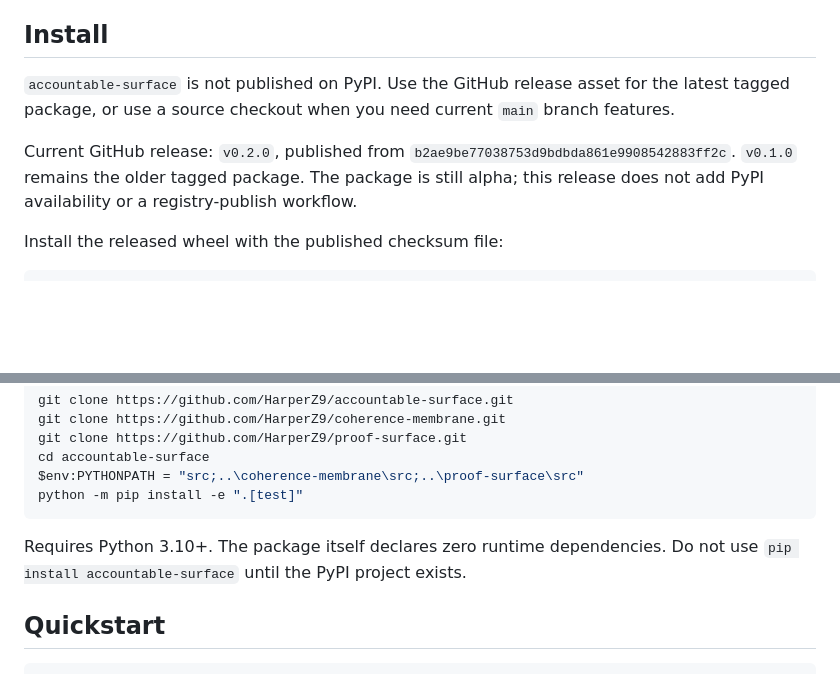
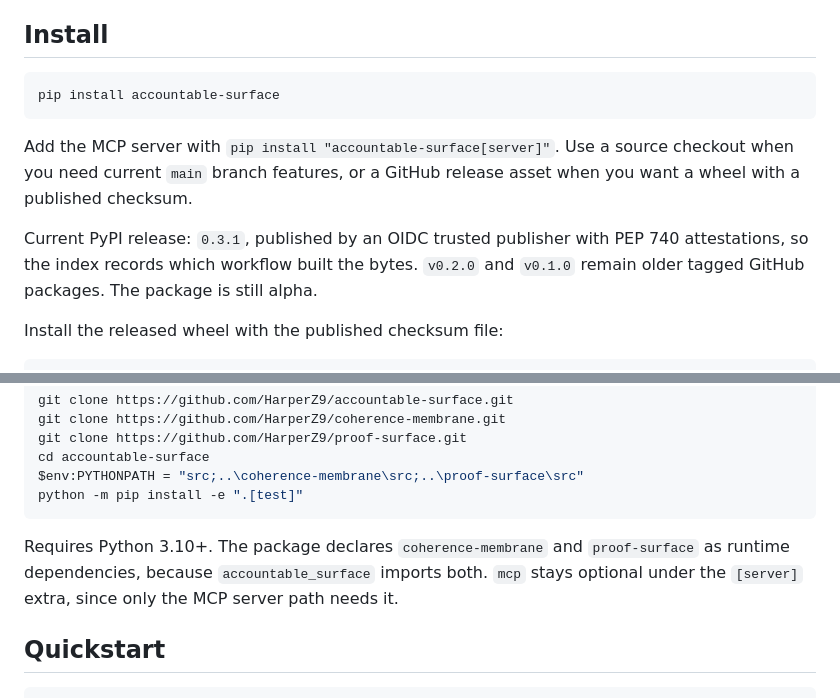
Before and after one commit to HarperZ9/accountable-surface, a Markdown page: README.md, 2 parts joined by grey strips. Rendered like a GitHub page; blank space fills up the shorter version.

````diff
--- a/README.md
+++ b/README.md
@@ -75,9 +75,13 @@ The gate is default-deny: with no operator grant loaded, nothing acts. The model
 
 ## Install
 
-`accountable-surface` is not published on PyPI. Use the GitHub release asset for the latest tagged package, or use a source checkout when you need current `main` branch features.
+```bash
+pip install accountable-surface
+```
 
-Current GitHub release: `v0.2.0`, published from `b2ae9be77038753d9bdbda861e9908542883ff2c`. `v0.1.0` remains the older tagged package. The package is still alpha; this release does not add PyPI availability or a registry-publish workflow.
+Add the MCP server with `pip install "accountable-surface[server]"`. Use a source checkout when you need current `main` branch features, or a GitHub release asset when you want a wheel with a published checksum.
+
+Current PyPI release: `0.3.1`, published by an OIDC trusted publisher with PEP 740 attestations, so the index records which workflow built the bytes. `v0.2.0` and `v0.1.0` remain older tagged GitHub packages. The package is still alpha.
 
 Install the released wheel with the published checksum file:
 
@@ -118,7 +122,7 @@ $env:PYTHONPATH = "src;..\coherence-membrane\src;..\proof-surface\src"
 python -m pip install -e ".[test]"
 ```
 
-Requires Python 3.10+. The package itself declares zero runtime dependencies. Do not use `pip install accountable-surface` until the PyPI project exists.
+Requires Python 3.10+. The package declares `coherence-membrane` and `proof-surface` as runtime dependencies, because `accountable_surface` imports both. `mcp` stays optional under the `[server]` extra, since only the MCP server path needs it.
 
 ## Quickstart
 
````
Also changed, not shown: docs/RELEASE.md (+6 -1 lines).
